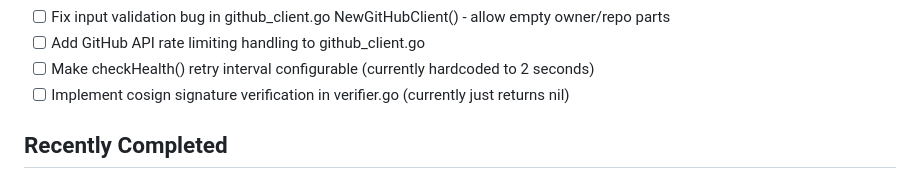
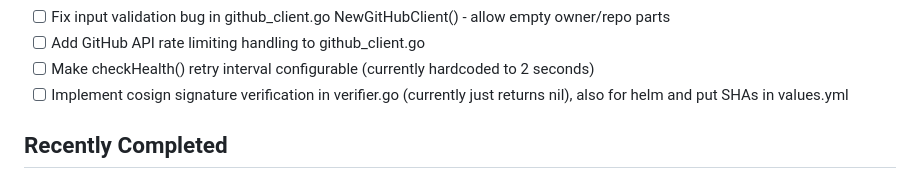
Before and after one commit to bvboe/b2s-go, a Markdown page: TODO.md, the part around the change. Rendered like a GitHub page.

Commit message:
More todo

```diff
--- a/TODO.md
+++ b/TODO.md
@@ -51,7 +51,7 @@
 - [ ] Fix input validation bug in github_client.go NewGitHubClient() - allow empty owner/repo parts
 - [ ] Add GitHub API rate limiting handling to github_client.go
 - [ ] Make checkHealth() retry interval configurable (currently hardcoded to 2 seconds)
-- [ ] Implement cosign signature verification in verifier.go (currently just returns nil)
+- [ ] Implement cosign signature verification in verifier.go (currently just returns nil), also for helm and put SHAs in values.yml
 
 ## Recently Completed
 - [x] [2025-12-26] Fixed GitHub Actions workflow tarball extraction bug (binary name mismatch)
```
